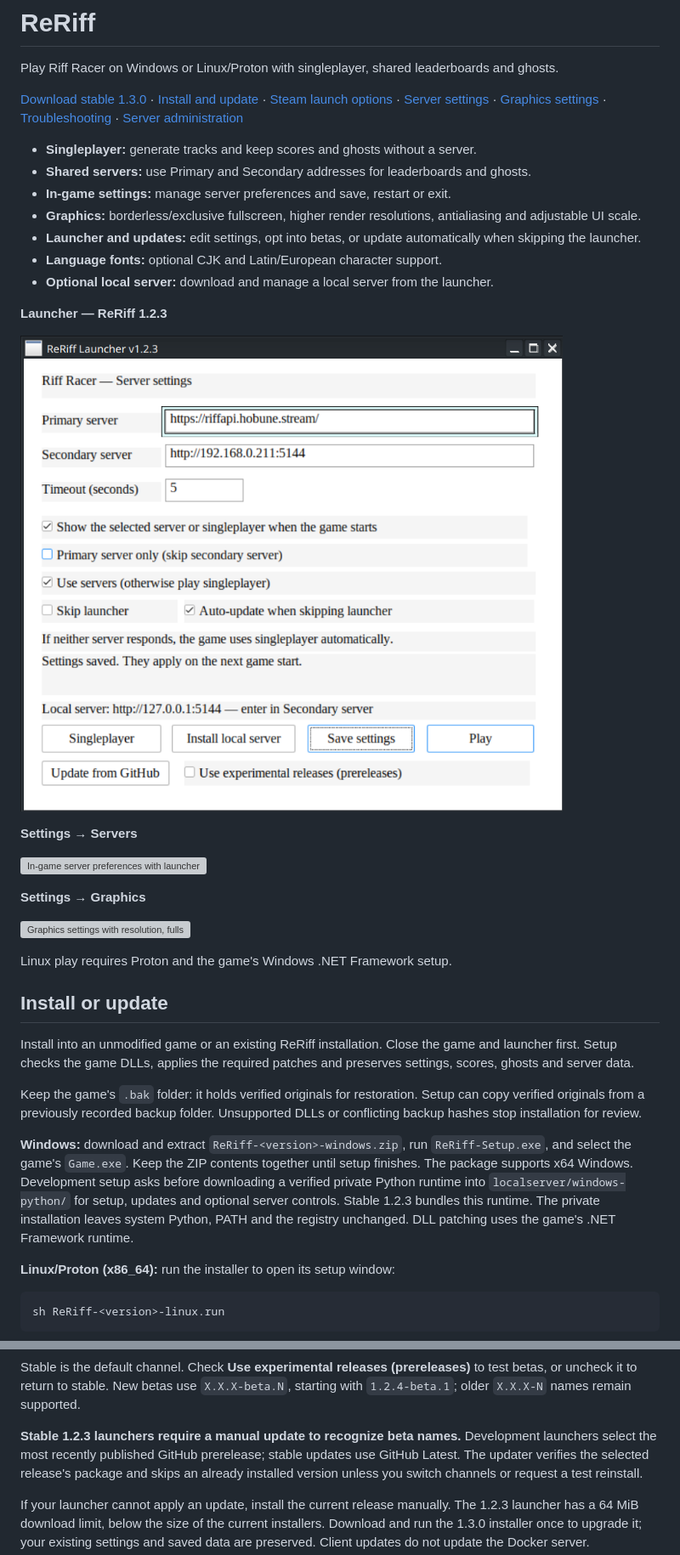
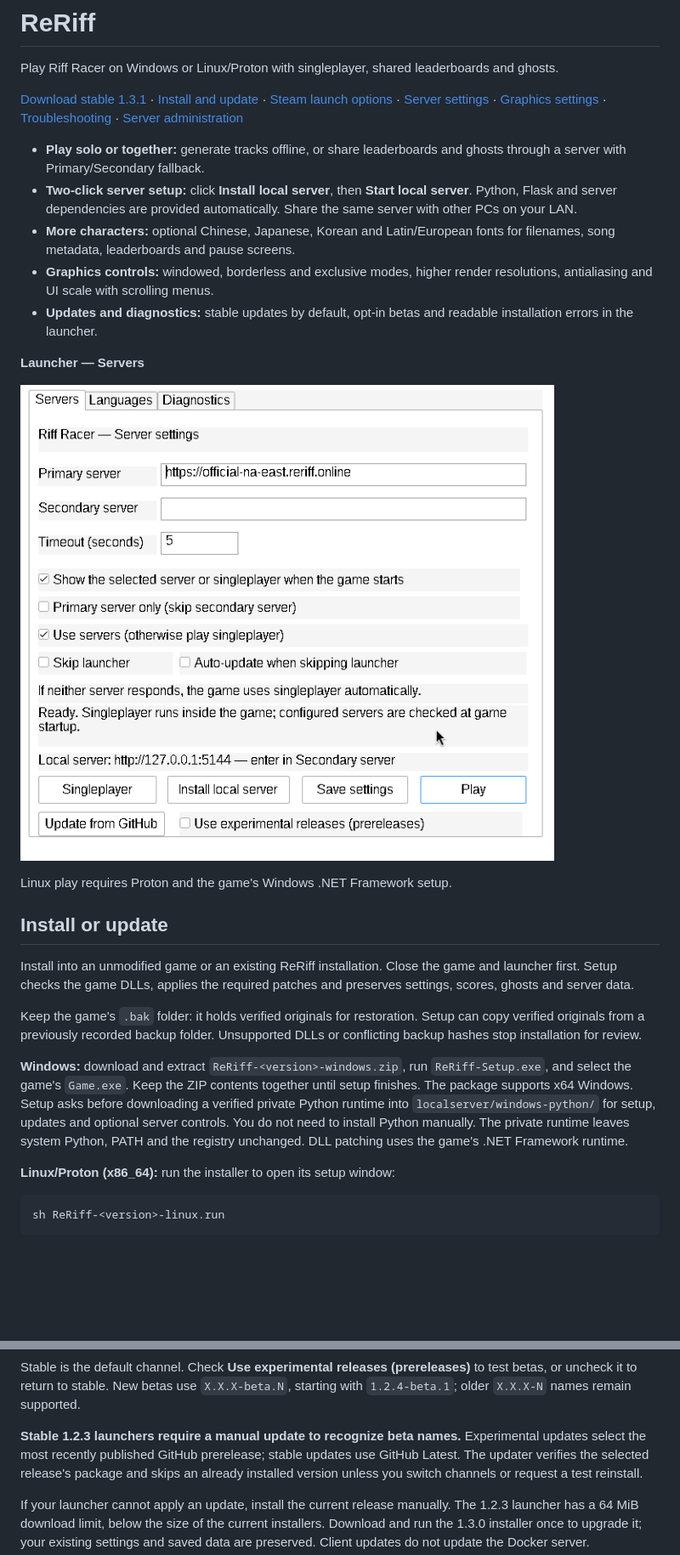
Before and after one commit to Aftonstjarna/ReRiff, a Markdown page: README.md, 2 parts joined by grey strips. Shown at 85% size. GitHub-like rendering; pictures changed too: docs/images/reriff-launcher.png; blank space fills up the shorter version; grey boxes are pictures that could not be loaded.

```diff
--- a/README.md
+++ b/README.md
@@ -3,7 +3,7 @@
 Play Riff Racer on Windows or Linux/Proton with singleplayer, shared
 leaderboards and ghosts.
 
-[Download stable 1.3.0](https://github.com/Aftonstjarna/ReRiff/releases/latest)
+[Download stable 1.3.1](https://github.com/Aftonstjarna/ReRiff/releases/latest)
 · [Install and update](#install-or-update)
 · [Steam launch options](#launch-through-steam)
 · [Server settings](#server-settings)
@@ -11,27 +11,21 @@ leaderboards and ghosts.
 · [Troubleshooting](#troubleshooting)
 · [Server administration](#server-administration-and-technical-details)
 
-- **Singleplayer:** generate tracks and keep scores and ghosts without a server.
-- **Shared servers:** use Primary and Secondary addresses for leaderboards and ghosts.
-- **In-game settings:** manage server preferences and save, restart or exit.
-- **Graphics:** borderless/exclusive fullscreen, higher render resolutions,
-  antialiasing and adjustable UI scale.
-- **Launcher and updates:** edit settings, opt into betas, or update automatically
-  when skipping the launcher.
-- **Language fonts:** optional CJK and Latin/European character support.
-- **Optional local server:** download and manage a local server from the launcher.
+- **Play solo or together:** generate tracks offline, or share leaderboards and
+  ghosts through a server with Primary/Secondary fallback.
+- **Two-click server setup:** click **Install local server**, then **Start local
+  server**. Python, Flask and server dependencies are provided automatically.
+  Share the same server with other PCs on your LAN.
+- **More characters:** optional Chinese, Japanese, Korean and Latin/European
+  fonts for filenames, song metadata, leaderboards and pause screens.
+- **Graphics controls:** windowed, borderless and exclusive modes, higher render
+  resolutions, antialiasing and UI scale with scrolling menus.
+- **Updates and diagnostics:** stable updates by default, opt-in betas and
+  readable installation errors in the launcher.
 
-**Launcher — ReRiff 1.2.3**
+**Launcher — Servers**
 
-![ReRiff 1.2.3 launcher with server addresses, singleplayer, optional local server and update preferences](docs/images/reriff-launcher.png)
-
-**Settings → Servers**
-
-![In-game server preferences with launcher skipping, Primary-only and Singleplayer switches](docs/images/reriff-in-game-menu.png)
-
-**Settings → Graphics**
-
-![Graphics settings with resolution, fullscreen mode, antialiasing and UI scale](docs/images/reriff-graphics.png)
+![Launcher server settings, singleplayer, local-server installation and updates](docs/images/reriff-launcher.png)
 
 Linux play requires Proton and the game's Windows .NET Framework setup.
 
@@ -47,11 +41,11 @@ Unsupported DLLs or conflicting backup hashes stop installation for review.
 
 **Windows:** download and extract `ReRiff-<version>-windows.zip`, run
 `ReRiff-Setup.exe`, and select the game's `Game.exe`. Keep the ZIP contents
-together until setup finishes. The package supports x64 Windows. Development
-setup asks before downloading
-a verified private Python runtime into `localserver/windows-python/` for setup,
-updates and optional server controls. Stable 1.2.3 bundles this runtime. The
-private installation leaves system Python, PATH and the registry unchanged.
+together until setup finishes. The package supports x64 Windows. Setup asks
+before downloading a verified private Python runtime into
+`localserver/windows-python/` for setup, updates and optional server controls.
+You do not need to install Python manually. The private runtime leaves system
+Python, PATH and the registry unchanged.
 DLL patching uses the game's .NET Framework runtime.
 
 **Linux/Proton (x86_64):** run the installer to open its setup window:
@@ -136,7 +134,7 @@ to test betas, or uncheck it to return to stable. New betas use `X.X.X-beta.N`,
 starting with `1.2.4-beta.1`; older `X.X.X-N` names remain supported.
 
 **Stable 1.2.3 launchers require a manual update to recognize beta names.**
-Development launchers select the most recently published GitHub prerelease;
+Experimental updates select the most recently published GitHub prerelease;
 stable updates use GitHub Latest. The updater verifies the selected release's
 package and skips an already installed version unless you switch channels or
 request a test reinstall.
```
Also changed, not shown: other parts of README.md (+71 -49 lines), RELEASE-NOTES.md (+40 -0 lines), docs/images/reriff-languages.png (added), docs/images/reriff-news.png (added), 10 other files.
